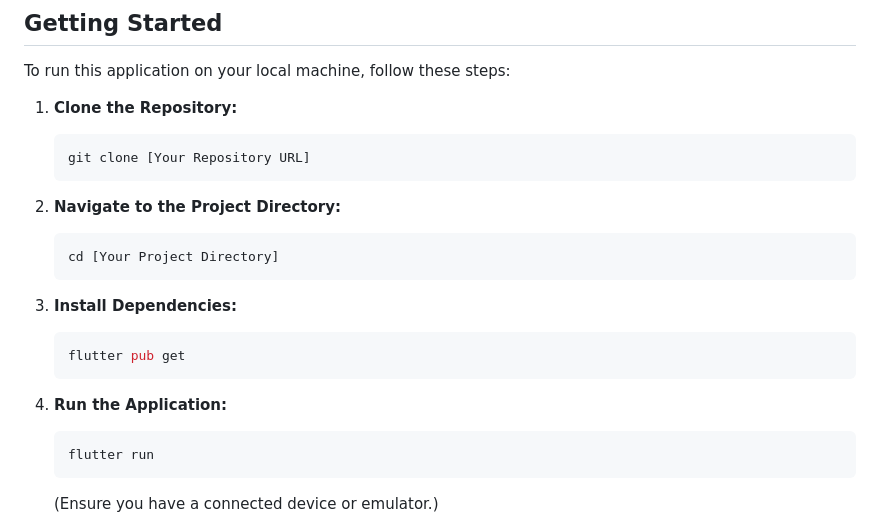
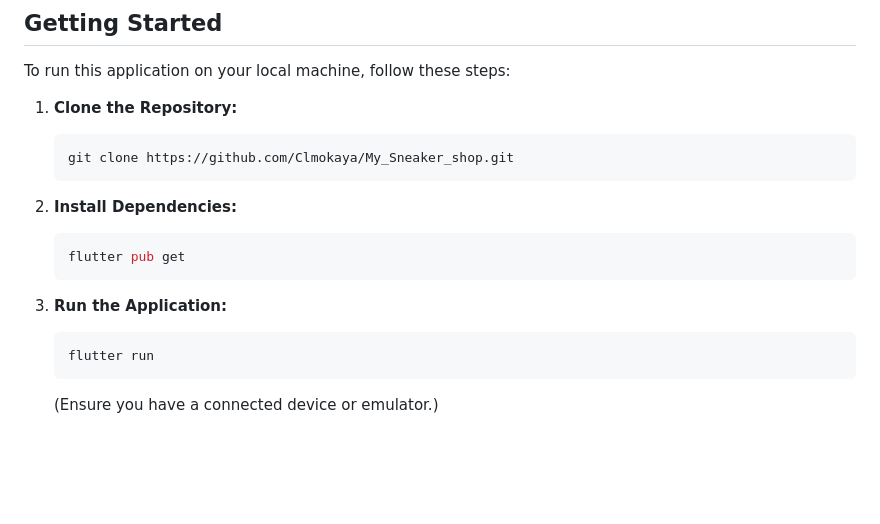
Before and after one commit to Clmokaya/My_Sneaker_shop, a Markdown page: README.md, the part around the change. GitHub-like rendering; blank space fills up the shorter version.

````diff
--- a/README.md
+++ b/README.md
@@ -22,22 +22,16 @@ To run this application on your local machine, follow these steps:
 1.  **Clone the Repository:**
 
     ```bash
-    git clone [Your Repository URL]
+    git clone https://github.com/Clmokaya/My_Sneaker_shop.git
     ```
 
-2.  **Navigate to the Project Directory:**
-
-    ```bash
-    cd [Your Project Directory]
-    ```
-
-3.  **Install Dependencies:**
+2.  **Install Dependencies:**
 
     ```bash
     flutter pub get
     ```
 
-4.  **Run the Application:**
+3.  **Run the Application:**
 
     ```bash
     flutter run
````
